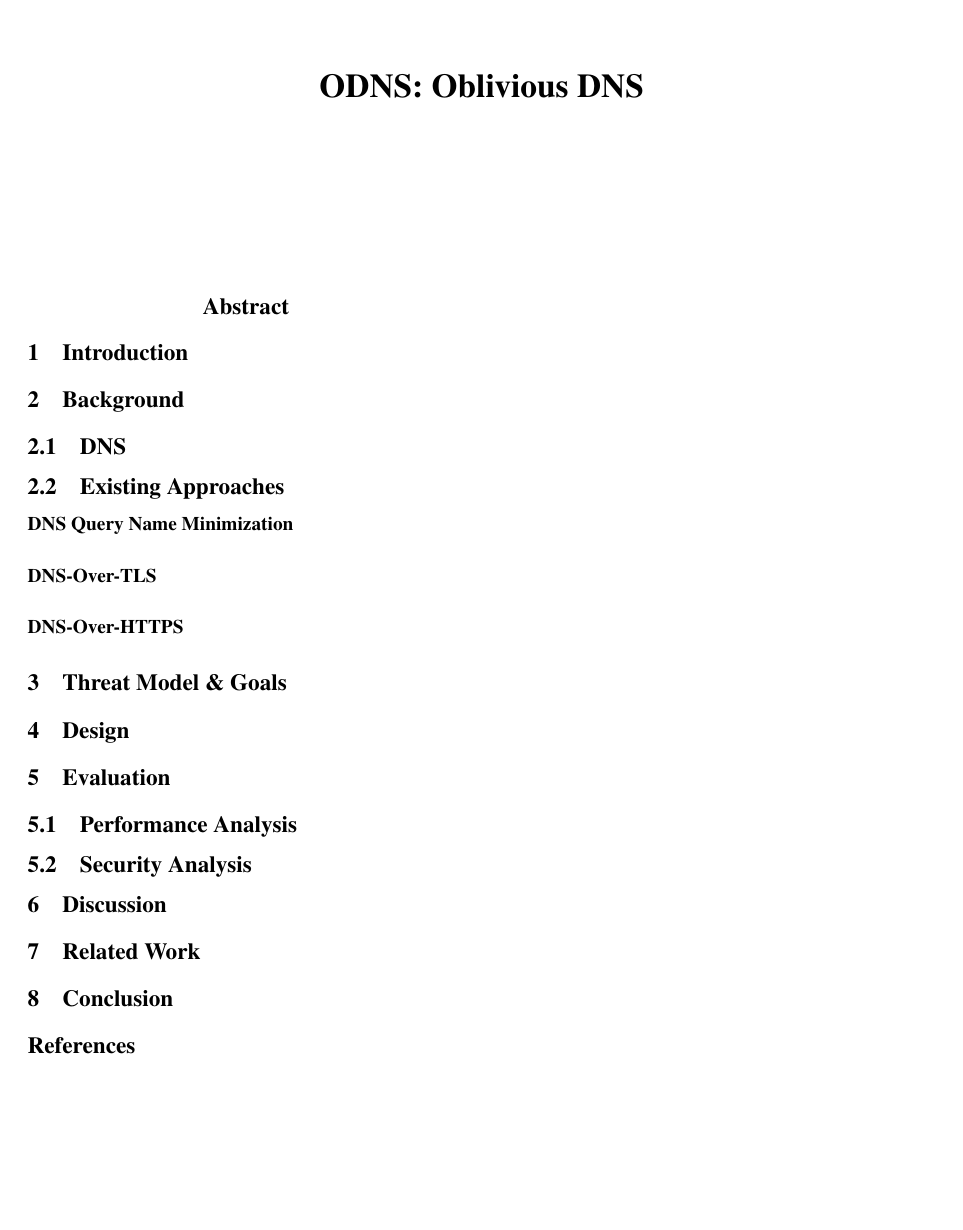
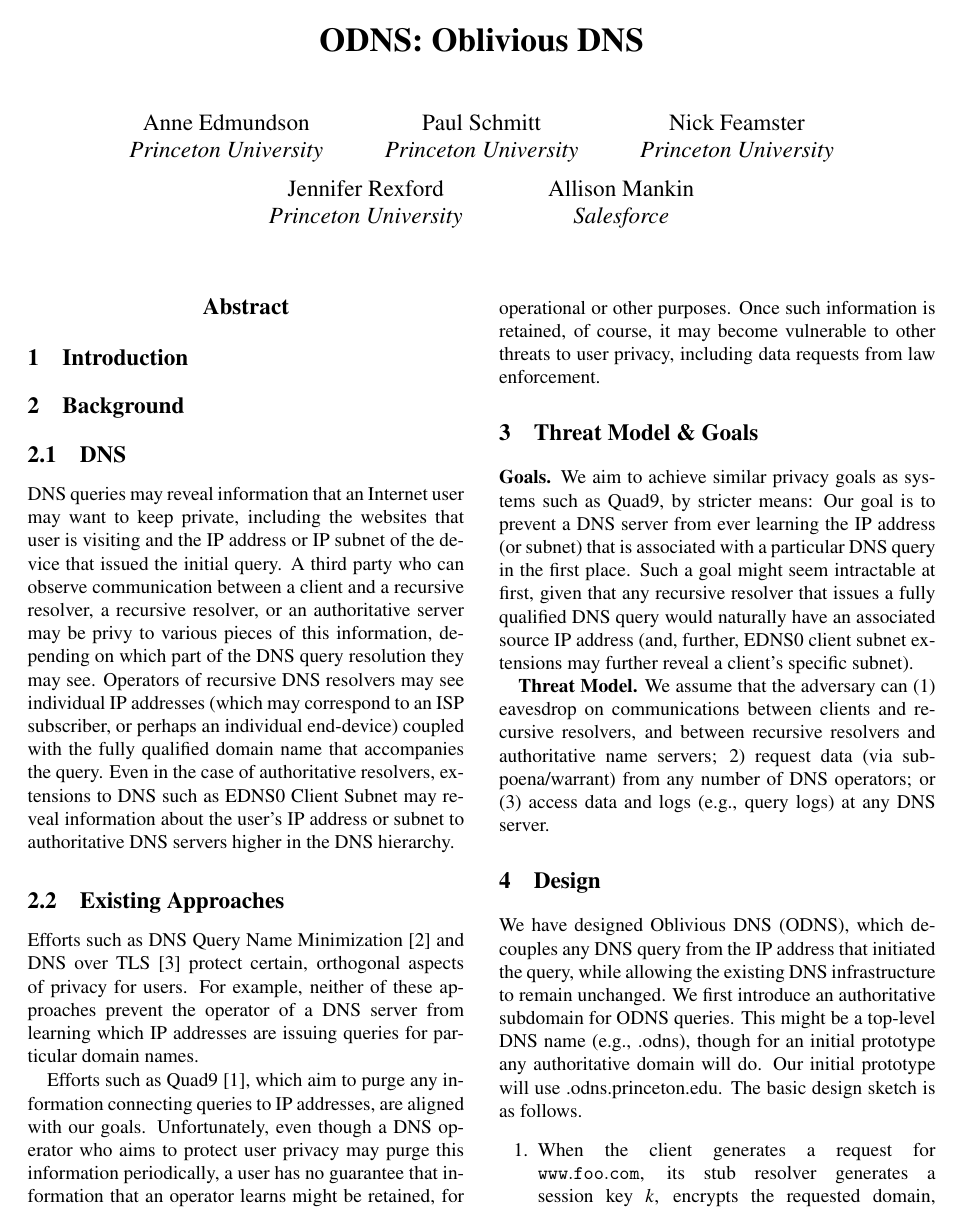
Before and after one commit to ae243/obliviousCDN, a LaTeX paper (odns/paper.tex, which reads odns/background.tex, odns/design.tex, odns/threat.tex): the whole page before the commit and page 1 of 2 after it. Compiled offline with pdfLaTeX; a LaTeX package or settings file that is missing is left out.

Commit message:
short partial ODNS draft

```diff
--- a/odns/background.tex
+++ b/odns/background.tex
@@ -2,9 +2,28 @@
 
 \subsection{DNS}
 
+DNS queries may reveal information that an Internet user may want to keep private, including
+the websites that user is visiting and the IP address or IP subnet of the device that issued
+the initial query.  A third party who can observe communication between a client and a
+recursive resolver, a recursive resolver, or an authoritative server may be privy to various
+pieces of this information, depending on which part of the DNS query resolution they may see.
+Operators of recursive DNS resolvers may see individual IP addresses (which may correspond to
+an ISP subscriber, or perhaps an individual end-device) coupled with the fully qualified domain
+name that accompanies the query. Even in the case of authoritative resolvers, extensions to DNS
+such as EDNS0 Client Subnet may reveal information about the user’s IP address or subnet to
+authoritative DNS servers higher in the DNS hierarchy.
+
 \subsection{Existing Approaches}
-\paragraph{DNS Query Name Minimization}
 
-\paragraph{DNS-Over-TLS}
+Efforts such as DNS Query Name Minimization~\cite{dns_qname} and DNS over TLS~\cite{dns_tls} protect
+certain, orthogonal aspects of privacy for users. For example, neither of these approaches prevent
+the operator of a DNS server from learning which IP addresses are issuing queries for particular domain
+names.
 
-\paragraph{DNS-Over-HTTPS}
+Efforts such as Quad9~\cite{quad9}, which aim to purge any information connecting
+queries to IP addresses, are aligned with our goals. Unfortunately, even
+though a DNS operator who aims to protect user privacy may purge this
+information periodically, a user has no guarantee that information that an
+operator learns might be retained, for operational or other purposes. Once
+such information is retained, of course, it may become vulnerable to other
+threats to user privacy, including data requests from law enforcement.
--- a/odns/design.tex
+++ b/odns/design.tex
@@ -1,2 +1,13 @@
 \section{Design}
 \label{sec:design}
+
+We have designed Oblivious DNS (ODNS), which decouples any DNS query from the IP address
+that initiated the query, while allowing the existing DNS infrastructure to remain
+unchanged.  We first introduce an authoritative subdomain for ODNS queries. This might
+be a top-level DNS name (e.g., .odns), though for an initial prototype any authoritative
+domain will do. Our initial prototype will use .odns.princeton.edu.  The basic design
+sketch is as follows.
+
+\begin{enumerate}
+\item When the client generates a request for \url{www.foo.com}, its stub resolver generates a session key $k$, encrypts the requested domain, and appends the TLD domain \url{.odns}, resulting in $\{$\url{www.foo.com}$\}_k$\url{.odns}.
+\item The client forwards this request, with the session key encrypted under the \url{.odns} authoritative server’s public key ($\{k\}_{PK}$) in the “Additional Information” record of the DNS query to the recursive resolver, which then forwards it to the authoritative name server for \url{.odns}.
--- a/odns/paper.tex
+++ b/odns/paper.tex
@@ -49,17 +49,23 @@
 \title{\LARGE{\bf ODNS: Oblivious DNS}}
 
 %for single author (just remove % characters)
-%\author{
-%{\rm Your N.\ Here}\\
-%Your Institution
-%\and
-%{\rm Second Name}\\
-%Second Institution
+\author{
+{\rm Anne Edmundson}\\
+Princeton University
+\and
+{\rm Paul Schmitt}\\
+Princeton University
 % copy the following lines to add more authors
-% \and
-% {\rm Name}\\
-%Name Institution
-%} % end author
+ \and
+ {\rm Nick Feamster}\\
+Princeton University
+ \and
+ {\rm Jennifer Rexford}\\
+Princeton University
+ \and
+ {\rm Allison Mankin}\\
+Salesforce
+} % end author
 
 \maketitle
 
--- a/odns/threat.tex
+++ b/odns/threat.tex
@@ -1,2 +1,17 @@
 \section{Threat Model \& Goals}
 \label{sec:threat}
+
+{\bf Goals.} We aim to achieve similar privacy goals as systems such as Quad9, by stricter
+means: Our goal is to prevent a DNS server from ever learning the IP address
+(or subnet) that is associated with a particular DNS query in the first place.
+Such a goal might seem intractable at first, given that any recursive resolver
+that issues a fully qualified DNS query would naturally have an associated source
+IP address (and, further, EDNS0 client subnet extensions may further reveal a
+client’s specific subnet).
+
+
+{\bf Threat Model.} We assume that the adversary can (1) eavesdrop
+on communications between clients and recursive resolvers, and between recursive
+resolvers and authoritative name servers; 2) request data (via subpoena/warrant)
+from any number of DNS operators; or (3) access data and logs (e.g., query logs)
+at any DNS server.
```
Also changed, not shown: odns/paper.bib (+20 -0 lines), odns/paper.bbl (deleted), odns/paper.pdf (deleted), odns/design.tex (6 more changed lines), 3 other files.
